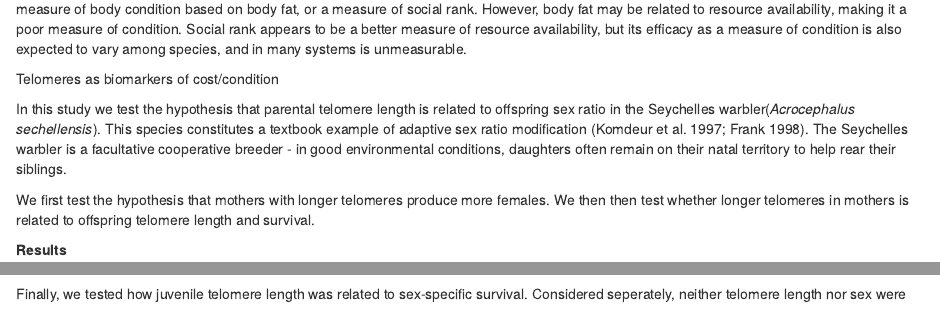
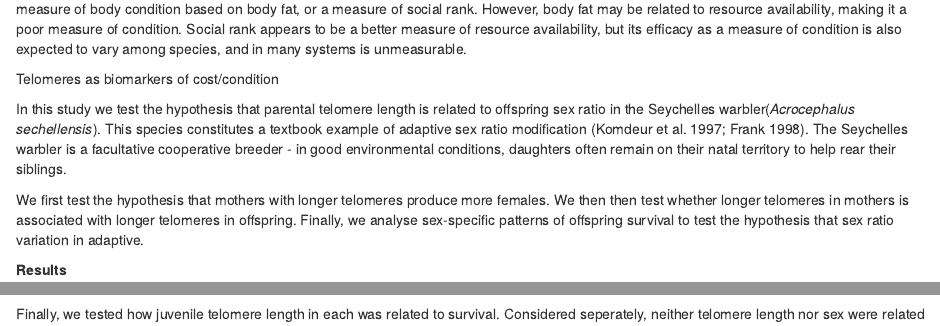
Before and after one commit to lgs85/SW_Telomere_Inheritance, an R Markdown document (Manuscript/Telomere parentage v1.Rmd): the page in a window 1100 px wide, from 610 px down, and a second part further down, joined at a grey line. Rendered offline with R 4.5, knitr and Pandoc, with nearby package versions; drawn as R Markdown's standard HTML page in place of the format the file asks for; some code elsewhere in the file could not run offline.

Commit message:
Minor intro edits

```diff
--- a/Manuscript/Telomere parentage v1.Rmd
+++ b/Manuscript/Telomere parentage v1.Rmd
@@ -71,7 +71,7 @@ Telomeres as biomarkers of cost/condition
 
 In this study we test the hypothesis that parental telomere length is related to offspring sex ratio in the Seychelles warbler(*Acrocephalus sechellensis*). This species constitutes a textbook example of adaptive sex ratio modification [@Komdeur1997; @Frank1998]. The Seychelles warbler is a facultative cooperative breeder - in good environmental conditions, daughters often remain on their natal territory to help rear their siblings.
 
-We first test the hypothesis that mothers with longer telomeres produce more females. We then then test whether longer telomeres in mothers is related to offspring telomere length and survival.
+We first test the hypothesis that mothers with longer telomeres produce more females. We then then test whether longer telomeres in mothers is associated with longer telomeres in offspring. Finally, we analyse sex-specific patterns of offspring survival to test the hypothesis that sex ratio variation in adaptive.
 
 
 
@@ -114,7 +114,7 @@ Generalised linear mixed models controlling for maternal age, territory quality
 
 We then tested whether maternal condition was passed on to offspring by testing for a relaitonship between maternal and offspring telomere length and dynamics. Offspring TL was positively related to maternal adult TL (estimate = `r getstat(juvTL_LmumTL, 'LmumTL','est',standardise = F)`, CIs = `r getstat(juvTL_LmumTL, 'LmumTL','CI',standardise = F)`; Fig. 2A). A linear regression showed that maternal telomere length explains a modest amount of variation in offspring telomere length (R^2^ = `r getstat(juvmumTLR, 'LmumTL','R2',standardise = F)`), with a heritability of `r round2(2*as.numeric(getstat(juvmumTLR, 'LmumTL','est',standardise = F)))`. Paternal telomere length was not related to offspring telomere length (estimate = `r getstat(juvTL_LdadTL, 'LdadTL','est',standardise = F)`, CIs = `r getstat(juvTL_LdadTL, 'LdadTL','CI',standardise = F)`).
 
-Finally, we tested how juvenile telomere length was related to sex-specific survival. Considered seperately, neither telomere length nor sex were related to juvenile survival to adulthood (telomere length: est = `r getstat(jsurvTL, 'TL', 'est',standardise = F)`; CI = `r getstat(jsurvTL, 'TL', 'CI',standardise = F)`; sex: est = `r getstat(jsurvSex, 'SexEstimate', 'est',standardise = F)`; CI = `r getstat(jsurvSex, 'SexEstimate', 'CI',standardise = F)`. However, when telomere length and  sex were included together in a model, the effects of both variables increased notably (telomere length: est = `r getstat(jsurv, 'TL', 'est',standardise = F)`; CI = `r getstat(jsurv, 'TL', 'CI',standardise = F)`; sex: est = `r getstat(jsurv, 'SexEstimate', 'est',standardise = F)`; CI = `r getstat(jsurv, 'SexEstimate', 'CI',standardise = F)`), although both remained marginally non-significant. There was also a marginally non-significant interaction effect between sex and telomere length on survival (est = `r getstat(jsurv, 'SexEstimate:TL', 'est',standardise = F)`; CI = `r getstat(jsurv, 'SexEstimate:TL', 'CI',standardise = F)`). Running a model of telomere length and survival to adulthood separately for each sex revealed a significant positive effect of telomere length on survival for females (est = `r getstat(fsurv, 'TL', 'est',standardise = F)`; CI = `r getstat(fsurv, 'TL', 'CI',standardise = F)`), but no effect for males (est = `r getstat(msurv, 'TL', 'est',standardise = F)`; CI = `r getstat(msurv, 'TL', 'CI',standardise = F)`; Fig. 2B)
+Finally, we tested how juvenile telomere length in each was related to survival. Considered seperately, neither telomere length nor sex were related to juvenile survival to adulthood (telomere length: est = `r getstat(jsurvTL, 'TL', 'est',standardise = F)`; CI = `r getstat(jsurvTL, 'TL', 'CI',standardise = F)`; sex: est = `r getstat(jsurvSex, 'SexEstimate', 'est',standardise = F)`; CI = `r getstat(jsurvSex, 'SexEstimate', 'CI',standardise = F)`. However, when telomere length and  sex were included together in a model, the effects of both variables increased notably (telomere length: est = `r getstat(jsurv, 'TL', 'est',standardise = F)`; CI = `r getstat(jsurv, 'TL', 'CI',standardise = F)`; sex: est = `r getstat(jsurv, 'SexEstimate', 'est',standardise = F)`; CI = `r getstat(jsurv, 'SexEstimate', 'CI',standardise = F)`), although both remained marginally non-significant. There was also a marginally non-significant interaction effect between sex and telomere length on survival (est = `r getstat(jsurv, 'SexEstimate:TL', 'est',standardise = F)`; CI = `r getstat(jsurv, 'SexEstimate:TL', 'CI',standardise = F)`). Running a model of telomere length and survival to adulthood separately for each sex revealed a significant positive effect of telomere length on survival for females (est = `r getstat(fsurv, 'TL', 'est',standardise = F)`; CI = `r getstat(fsurv, 'TL', 'CI',standardise = F)`), but no effect for males (est = `r getstat(msurv, 'TL', 'est',standardise = F)`; CI = `r getstat(msurv, 'TL', 'CI',standardise = F)`; Fig. 2B)
 
 **Discussion**
 
```
